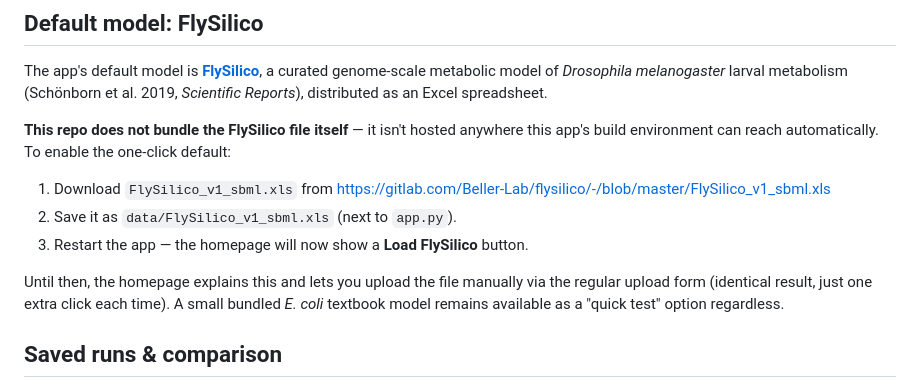
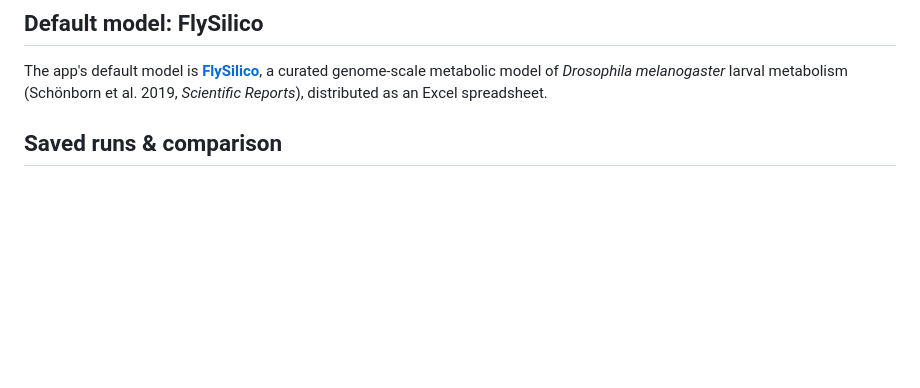
Before and after one commit to hastingslab-org/fbaexplorer, a Markdown page: README.md, the part around the change. Rendered like a GitHub page; blank space fills up the shorter version.

```diff
--- a/README.md
+++ b/README.md
@@ -43,20 +43,6 @@ The app's default model is [**FlySilico**](https://gitlab.com/Beller-Lab/flysili
 a curated genome-scale metabolic model of *Drosophila melanogaster* larval
 metabolism (Schönborn et al. 2019, *Scientific Reports*), distributed as an
 Excel spreadsheet.
-
-**This repo does not bundle the FlySilico file itself** — it isn't hosted
-anywhere this app's build environment can reach automatically. To enable the
-one-click default:
-
-1. Download `FlySilico_v1_sbml.xls` from
-   <https://gitlab.com/Beller-Lab/flysilico/-/blob/master/FlySilico_v1_sbml.xls>
-2. Save it as `data/FlySilico_v1_sbml.xls` (next to `app.py`).
-3. Restart the app — the homepage will now show a **Load FlySilico** button.
-
-Until then, the homepage explains this and lets you upload the file manually
-via the regular upload form (identical result, just one extra click each
-time). A small bundled *E. coli* textbook model remains available as a
-"quick test" option regardless.
 
 ## Saved runs & comparison
 
```
